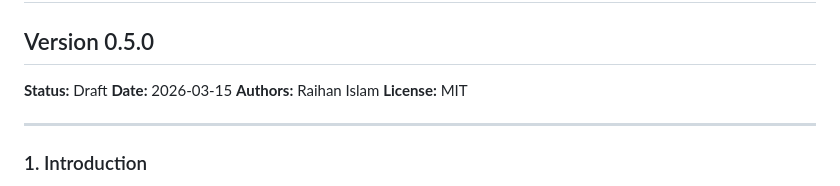
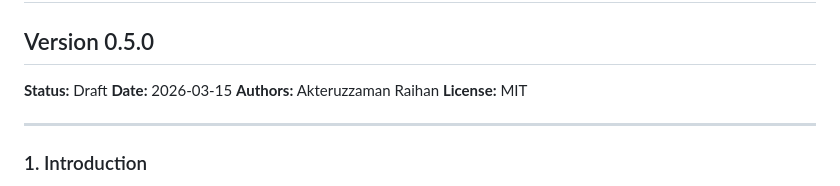
Before and after one commit to raihan-js/ilma-lang, a Markdown page: SPEC.md, the part around the change. Rendered like a GitHub page.

Commit message:
spec changes

```diff
--- a/SPEC.md
+++ b/SPEC.md
@@ -4,7 +4,7 @@
 
 **Status:** Draft
 **Date:** 2026-03-15
-**Authors:** Raihan Islam
+**Authors:** Akteruzzaman Raihan
 **License:** MIT
 
 ---
```
